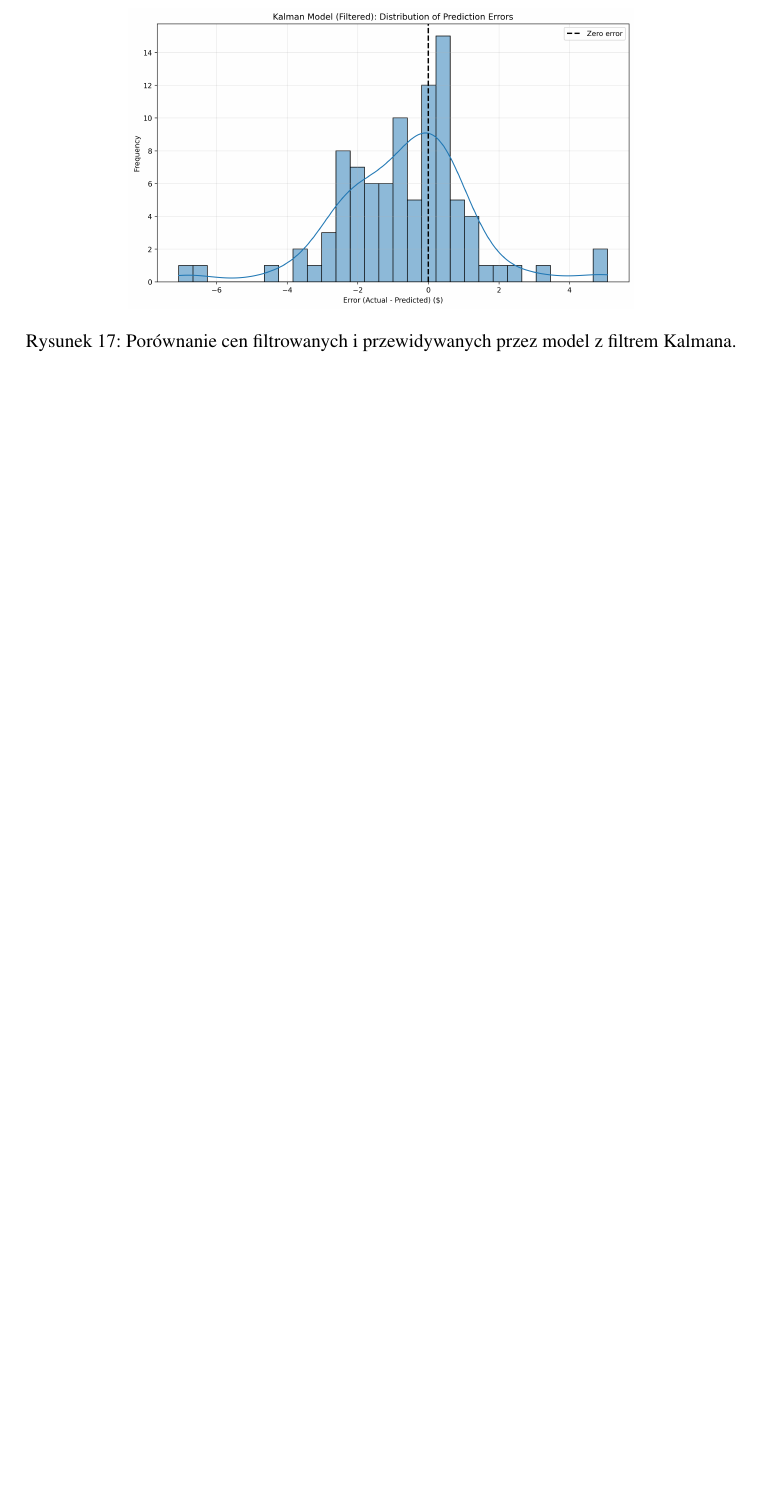
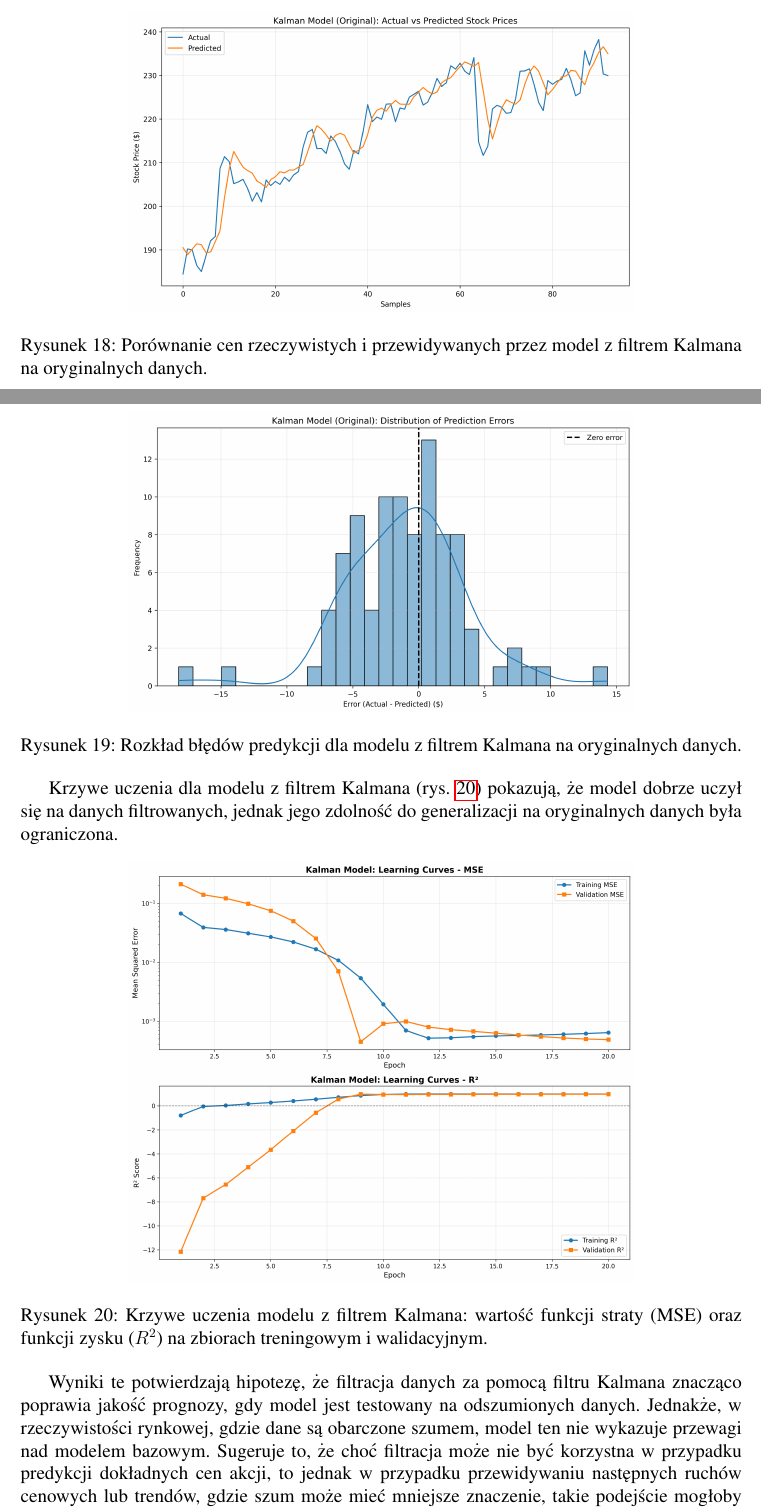
Before and after one commit to EmD4blju/kalman_stock_prediction, a LaTeX paper (documents/article/main.tex): part of page 31 of 31 before the commit and two parts of pages 31 and 32 of 32 after it, the two joined at a grey line, cut so that both start at the same text, the shorter picture padded with empty space. Compiled offline with pdfLaTeX.

Commit message:
docs: Article update

```diff
--- a/documents/article/main.tex
+++ b/documents/article/main.tex
@@ -981,4 +988,3 @@ Histogram błędów ma wąski rozkład, co świadczy o niskiej wariancji błęd
 \begin{figure}[H]
     \centering
     \includegraphics[width=0.7\textwidth]{assets/kalman_error_distribution_filtered.png}
-    \caption{Porównanie cen filtrowanych i przewidywanych przez model z filtrem Kalmana.}
@@ -987,3 +998,30 @@ Histogram błędów ma wąski rozkład, co świadczy o niskiej wariancji błęd
+\begin{figure}[H]
+    \centering
+    \includegraphics[width=0.7\textwidth]{assets/kalman_actual_vs_predicted_original.png}
+    \caption{Porównanie cen rzeczywistych i przewidywanych przez model z filtrem Kalmana na oryginalnych danych.}
+    \label{fig:kalman_original_predictions}
+\end{figure}
+\begin{figure}[H]
+    \centering
+    \includegraphics[width=0.7\textwidth]{assets/kalman_error_distribution_original.png}
+    \caption{Rozkład błędów predykcji dla modelu z filtrem Kalmana na oryginalnych danych.}
+    \label{fig:kalman_original_error_distribution}
+\end{figure}
+
+Krzywe uczenia dla modelu z filtrem Kalmana (rys. \ref{fig:kalman_model_learning_curve}) pokazują, że model dobrze uczył się na danych filtrowanych, jednak jego zdolność do generalizacji na oryginalnych danych była ograniczona.
+\begin{figure}[H]
+    \centering
+    \includegraphics[width=0.7\textwidth]{assets/kalman_learning_curves.png}
+    \caption{Krzywe uczenia modelu z filtrem Kalmana: wartość funkcji straty (MSE) oraz funkcji zysku (\(R^2\)) na zbiorach treningowym i walidacyjnym.}
+    \label{fig:kalman_model_learning_curve}
+\end{figure}
+
+Wyniki te potwierdzają hipotezę, że filtracja danych za pomocą filtru Kalmana znacząco poprawia jakość prognozy, gdy model jest testowany na odszumionych danych.
+Jednakże, w rzeczywistości rynkowej, gdzie dane są obarczone szumem, model ten nie wykazuje przewagi nad modelem bazowym.
+Sugeruje to, że choć filtracja może nie być korzystna w przypadku predykcji dokładnych cen akcji, to jednak w przypadku przewidywaniu następnych ruchów cenowych lub trendów, gdzie szum może mieć mniejsze znaczenie, takie podejście mogłoby przynieść korzyści.
+
+
+
 
 
 
```
Also changed, not shown: documents/article/main.pdf, documents/article/main.tex (24 more changed lines), 4 other files.
